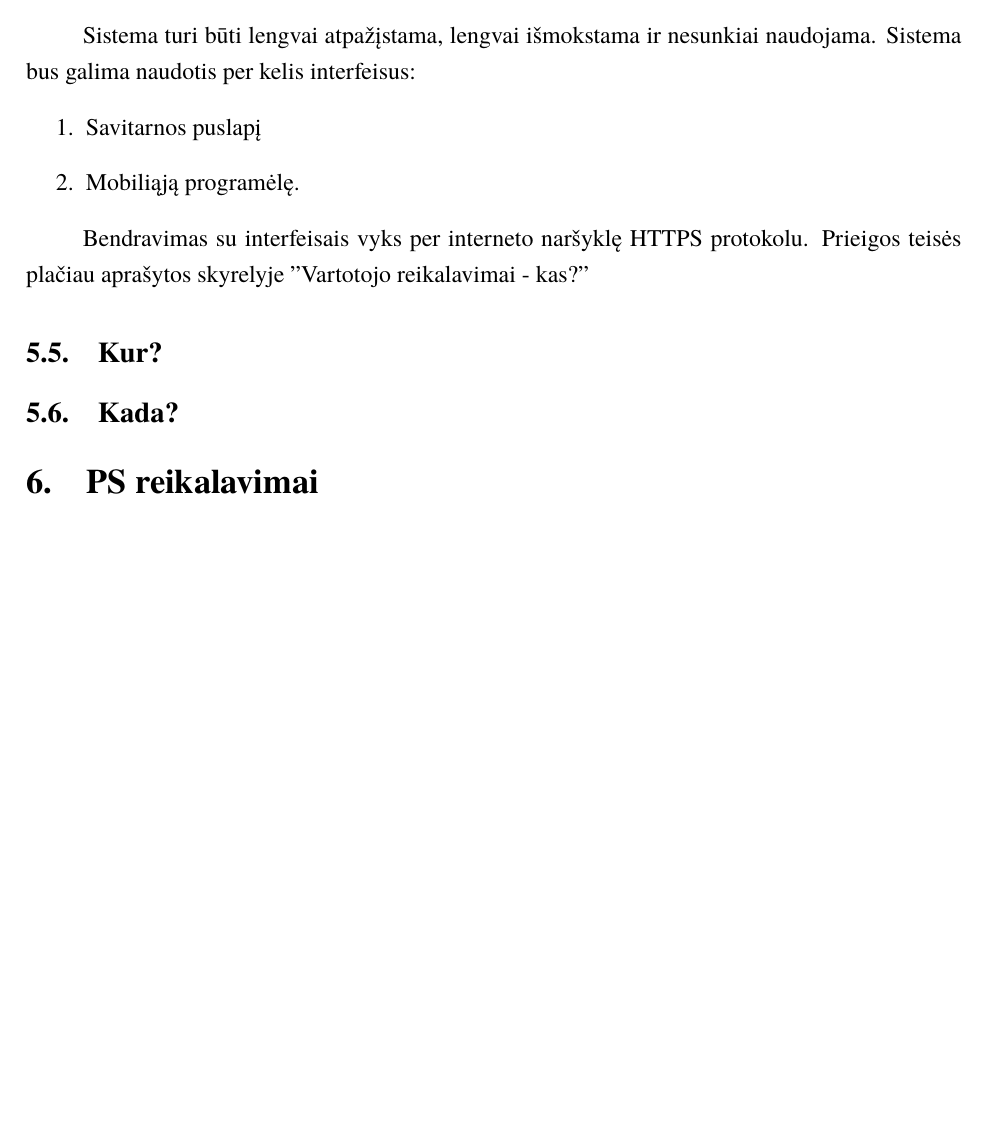
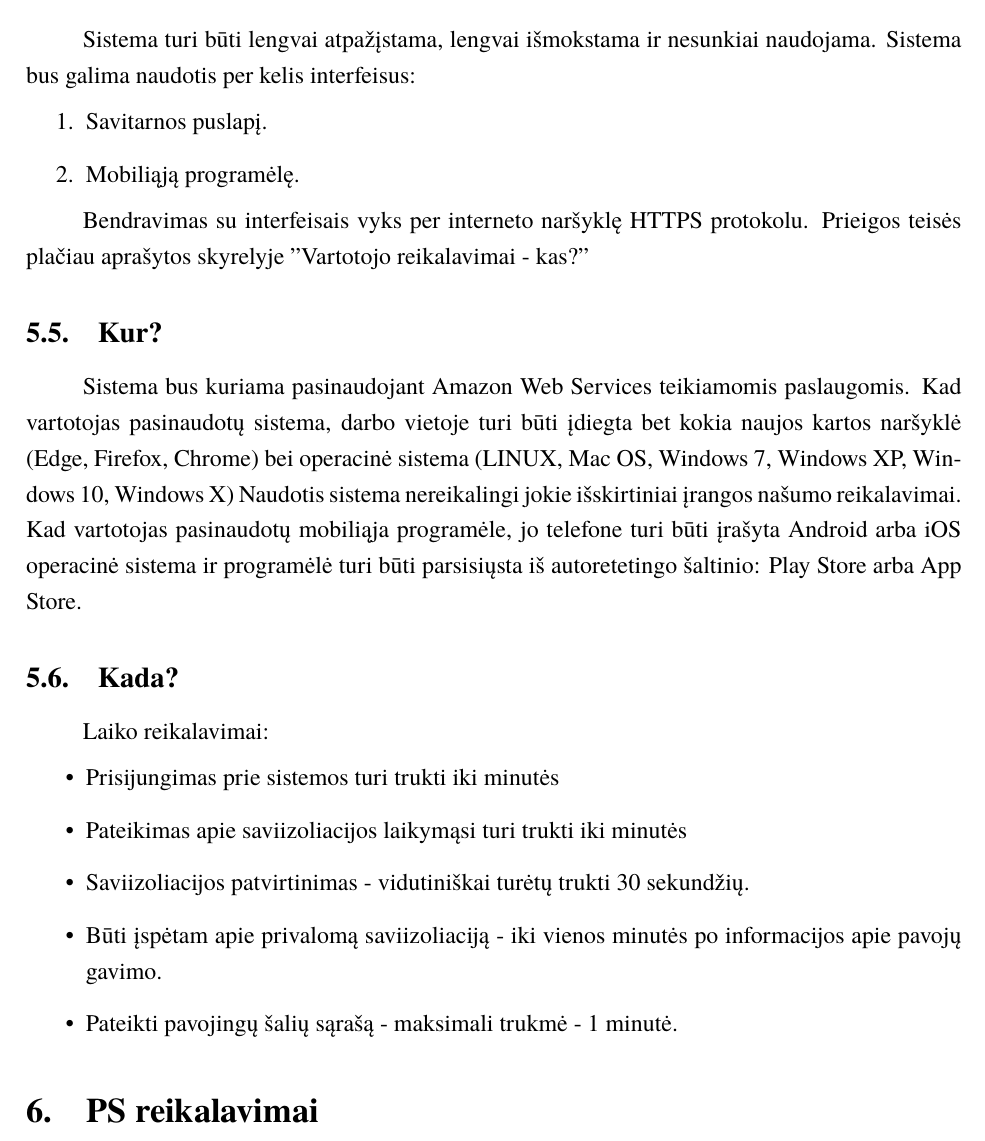
Before and after one commit to macro161/RequirementsEngineering, a LaTeX document (Lab1/RILab1.tex): part of page 36 of 39 before the commit and part of page 36 of 40 after it, cut so that both start at the same text, the shorter picture padded with empty space. Compiled offline with XeLaTeX; a missing font is replaced by an installed copy or a similar font.

Commit message:
viskas valio

```diff
--- a/Lab1/RILab1.tex
+++ b/Lab1/RILab1.tex
@@ -1033,14 +1033,28 @@ Saviizoliacijos užtikrinimo naujoje informacinėje sistemoje turėtų būti num
 Sistema turi būti lengvai atpažįstama, lengvai išmokstama ir nesunkiai naudojama.
 Sistema bus galima naudotis per kelis interfeisus:
 \begin{enumerate}
-	\item Savitarnos puslapį
+	\item Savitarnos puslapį.
 	\item Mobiliąją programėlę.
 \end{enumerate}
 
 Bendravimas su interfeisais vyks per interneto naršyklę HTTPS protokolu. Prieigos teisės plačiau aprašytos skyrelyje "Vartotojo reikalavimai - kas?"
 
 \subsection{Kur?}\label{sec:ISReqWhere}
+
+Sistema bus kuriama pasinaudojant Amazon Web Services teikiamomis paslaugomis.
+Kad vartotojas pasinaudotų sistema, darbo vietoje turi būti įdiegta bet kokia naujos kartos naršyklė (Edge, Firefox, Chrome) bei operacinė sistema (LINUX, Mac OS, Windows 7, Windows XP, Windows 10, Windows X)
+Naudotis sistema nereikalingi jokie išskirtiniai įrangos našumo reikalavimai.
+Kad vartotojas pasinaudotų mobiliąja programėle, jo telefone turi būti įrašyta Android arba iOS operacinė sistema ir programėlė turi būti parsisiųsta iš autoretetingo šaltinio: Play Store arba App Store.
 \subsection{Kada?}\label{sec:ISReqWhen}
+
+Laiko reikalavimai:
+\begin{itemize}
+	\item Prisijungimas prie sistemos turi trukti iki minutės
+	\item Pateikimas apie saviizoliacijos laikymąsi turi trukti iki minutės
+	\item Saviizoliacijos patvirtinimas - vidutiniškai turėtų trukti 30 sekundžių.
+	\item Būti įspėtam apie privalomą saviizoliaciją - iki vienos minutės po informacijos apie pavojų gavimo.
+	\item Pateikti pavojingų šalių sąrašą - maksimali trukmė - 1 minutė.
+\end{itemize}
 
 \section{PS reikalavimai}
 
```
Also changed, not shown: Lab1/RILab1.pdf, 2 other files.
